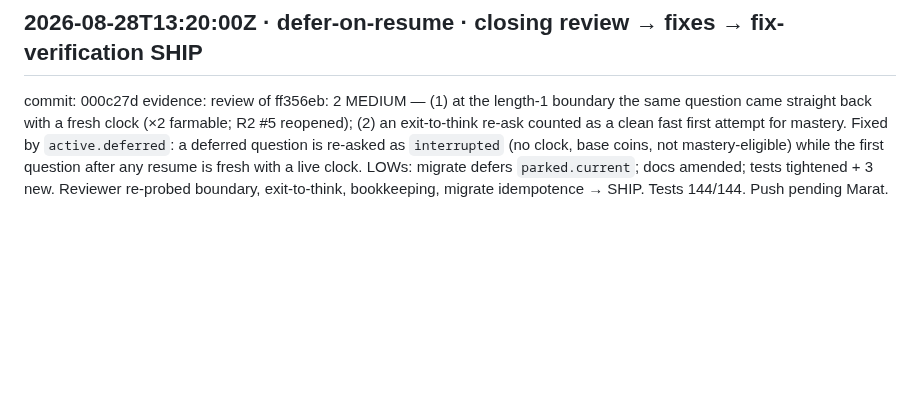
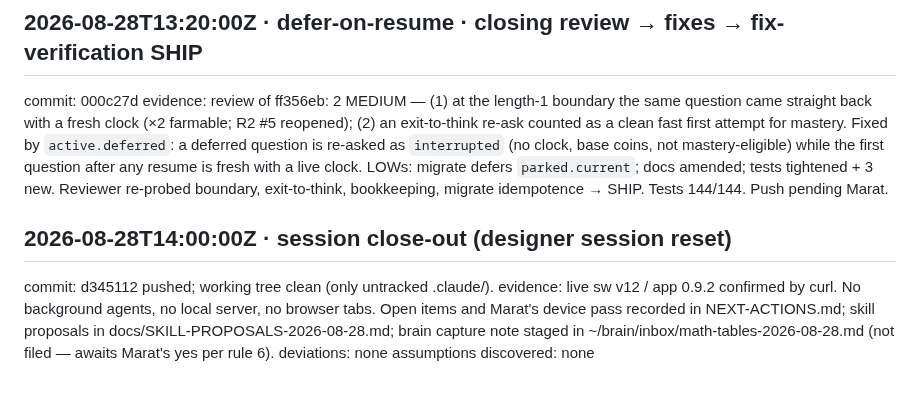
Before and after one commit to Marvol26/math-tables, a Markdown page: math-build-status.md, the part around the change. Rendered like a GitHub page; blank space fills up the shorter version.

```diff
--- a/math-build-status.md
+++ b/math-build-status.md
@@ -378,3 +378,9 @@ assumptions discovered: none. Push pending Marat.
 ## 2026-08-28T13:20:00Z · defer-on-resume · closing review → fixes → fix-verification SHIP
 commit: 000c27d
 evidence: review of ff356eb: 2 MEDIUM — (1) at the length-1 boundary the same question came straight back with a fresh clock (×2 farmable; R2 #5 reopened); (2) an exit-to-think re-ask counted as a clean fast first attempt for mastery. Fixed by `active.deferred`: a deferred question is re-asked as `interrupted` (no clock, base coins, not mastery-eligible) while the first question after any resume is fresh with a live clock. LOWs: migrate defers `parked.current`; docs amended; tests tightened + 3 new. Reviewer re-probed boundary, exit-to-think, bookkeeping, migrate idempotence → SHIP. Tests 144/144. Push pending Marat.
+
+## 2026-08-28T14:00:00Z · session close-out (designer session reset)
+commit: d345112 pushed; working tree clean (only untracked .claude/).
+evidence: live sw v12 / app 0.9.2 confirmed by curl. No background agents, no local server, no browser tabs. Open items and Marat's device pass recorded in NEXT-ACTIONS.md; skill proposals in docs/SKILL-PROPOSALS-2026-08-28.md; brain capture note staged in ~/brain/inbox/math-tables-2026-08-28.md (not filed — awaits Marat's yes per rule 6).
+deviations: none
+assumptions discovered: none
```
Also changed, not shown: NEXT-ACTIONS.md (+24 -0 lines), docs/SKILL-PROPOSALS-2026-08-28.md (added, +14 -0 lines).
